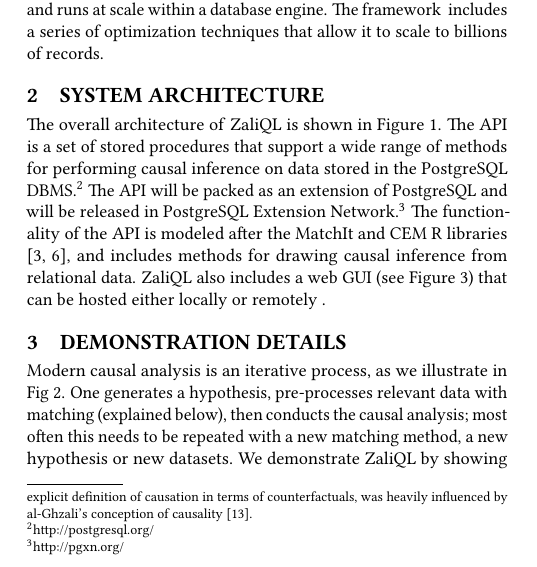
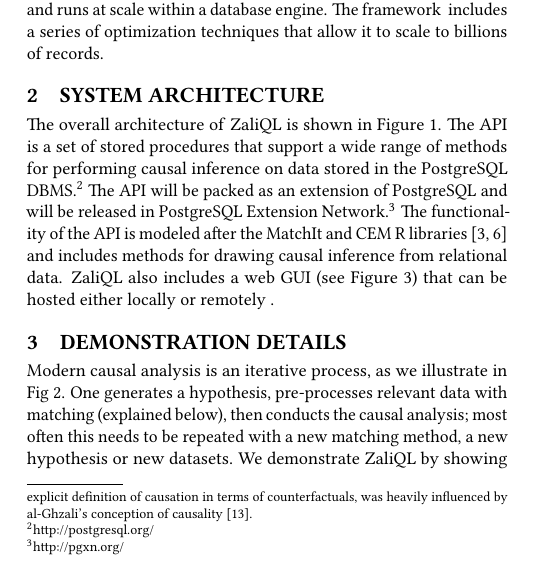
Before and after one commit to CoreyCole/zaliql, a LaTeX paper (paper_sigmod17_demo/paper/paper.tex, which reads paper_sigmod17_demo/paper/system.tex): part of one column of page 1 of 5, cut so that both start at the same text. Compiled offline with pdfLaTeX.

Commit message:
comma splice

```diff
--- a/paper_sigmod17_demo/paper/system.tex
+++ b/paper_sigmod17_demo/paper/system.tex
@@ -26,7 +26,7 @@ PostgreSQL DBMS.\footnote{\url{http://postgresql.org/}}
 The API will be packed  as an extension of  PostgreSQL and will be released in
 PostgreSQL Extension Network.\footnote{\url{http://pgxn.org/}}
 The functionality of the API is modeled after the MatchIt and CEM R
-libraries \cite{ho2005,iacus2009cem}, and includes methods for drawing causal inference from relational data. \GSQL\ also includes a web GUI
+libraries \cite{ho2005,iacus2009cem} and includes methods for drawing causal inference from relational data. \GSQL\ also includes a web GUI
 (see Figure \ref{sfig:demo-tutorial}) that can be hosted either locally or
 remotely . %It can be configured with the user's databases URL after they have installed the \GSQL\ Postgres extension. The  GUI be hosted remotely on a server or locally on your machine. \ignore{
 %The interface consists of three tabs : Setup, Matching Summary, and Analysis.
```
Also changed, not shown: 1 other file.
